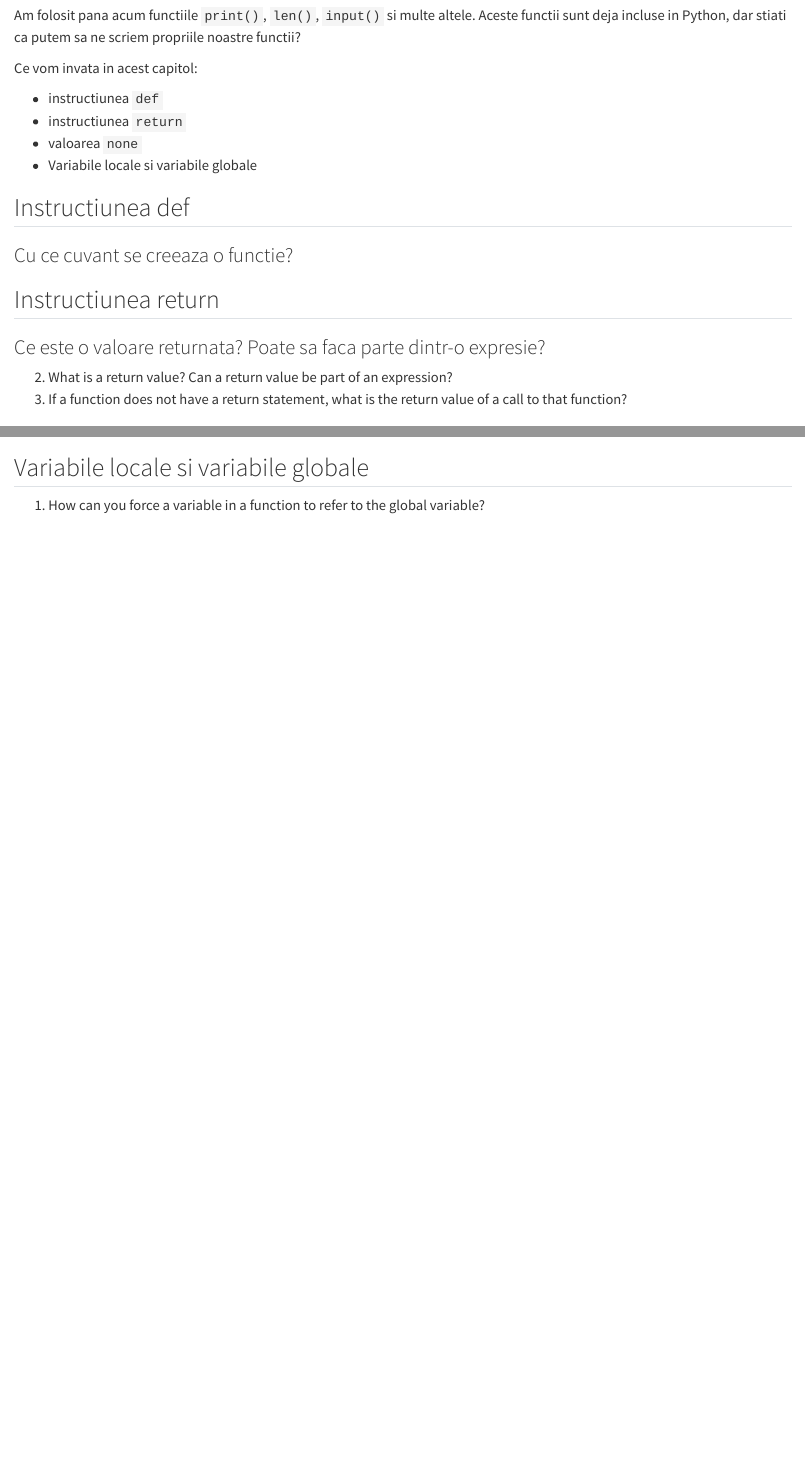
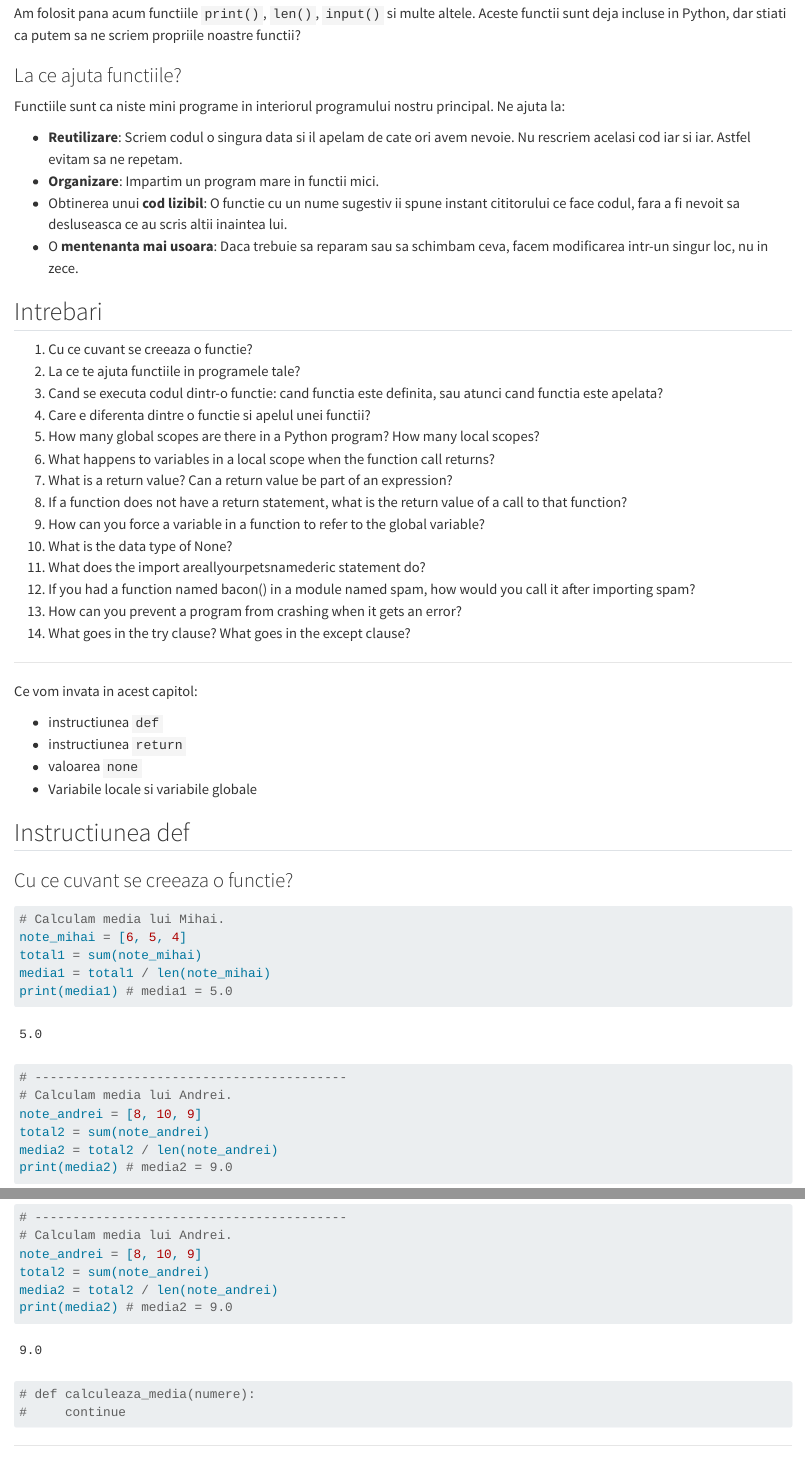
Before and after one commit to robertzofei/Python-Pentru-Incepatori, a Quarto document (chapters/functii.qmd): the page in a window 1100 px wide, from 520 px down before the commit and from 100 px down after it, so that both start at the same text, and a second part further down, joined at a grey line. Rendered offline with R 4.5, knitr and Pandoc in place of Quarto, with nearby package versions.

Commit message:
modified:   _quarto.yml 	modified:   chapters/functii.qmd 	new file:   custom.scss

````diff
--- a/_quarto.yml
+++ b/_quarto.yml
@@ -1,8 +1,5 @@
 project:
   type: book
-
-filters:
-  - r-wasm/live
 
 book:
   title: "Python pentru Începatori"
@@ -22,10 +19,11 @@
 format:
   html:
     theme:
-      light: cosmo
-      dark: darkly
+      light: [cosmo, custom.scss]
+      dark: [darkly, custom.scss]
 
     # respect-user-color-scheme: true
+    code-line-numbers: true
 
   pdf:
     documentclass: scrreprt
--- a/chapters/functii.qmd
+++ b/chapters/functii.qmd
@@ -1,12 +1,21 @@
 ---
 title: Functii
 jupyter: python3
-format:
-  html:
-    code-line-numbers: true
 ---
 
 ***
+
+Am folosit pana acum functiile `print()`, `len()`, `input()` si multe altele. Aceste functii sunt deja incluse in Python, dar stiati ca putem sa ne scriem propriile noastre functii?
+
+### La ce ajuta functiile?
+
+Functiile sunt ca niste mini programe in interiorul programului nostru principal. Ne ajuta la:
+
+- **Reutilizare**: Scriem codul o singura data si il apelam de cate ori avem nevoie. Nu rescriem acelasi cod iar si iar. Astfel evitam sa ne repetam.
+- **Organizare**: Impartim un program mare in functii mici.
+- Obtinerea unui **cod lizibil**: O functie cu un nume sugestiv ii spune instant cititorului ce face codul, fara a fi nevoit sa desluseasca ce au scris altii inaintea lui.
+- O **mentenanta mai usoara**: Daca trebuie sa reparam sau sa schimbam ceva, facem modificarea intr-un singur loc, nu in zece.
+
 
 ## Intrebari
 
@@ -28,7 +37,9 @@
 1.  How can you prevent a program from crashing when it gets an error?
 2.  What goes in the try clause? What goes in the except clause?
 
-Am folosit pana acum functiile `print()`, `len()`, `input()` si multe altele. Aceste functii sunt deja incluse in Python, dar stiati ca putem sa ne scriem propriile noastre functii?
+
+
+***
 
 Ce vom invata in acest capitol:
 
@@ -43,7 +54,28 @@
 
 ### Cu ce cuvant se creeaza o functie?
 
+```{python}
+# Calculam media lui Mihai.
+note_mihai = [6, 5, 4]
+total1 = sum(note_mihai)
+media1 = total1 / len(note_mihai)
+print(media1) # media1 = 5.0
 
+# -----------------------------------------
+# Calculam media lui Andrei.
+note_andrei = [8, 10, 9]
+total2 = sum(note_andrei)
+media2 = total2 / len(note_andrei)
+print(media2) # media2 = 9.0
+
+```
+
+```{python}
+# def calculeaza_media(numere):
+#     continue
+```
+
+***
 
 ## Instructiunea return
 
````
Also changed, not shown: custom.scss (added, +12 -0 lines).
